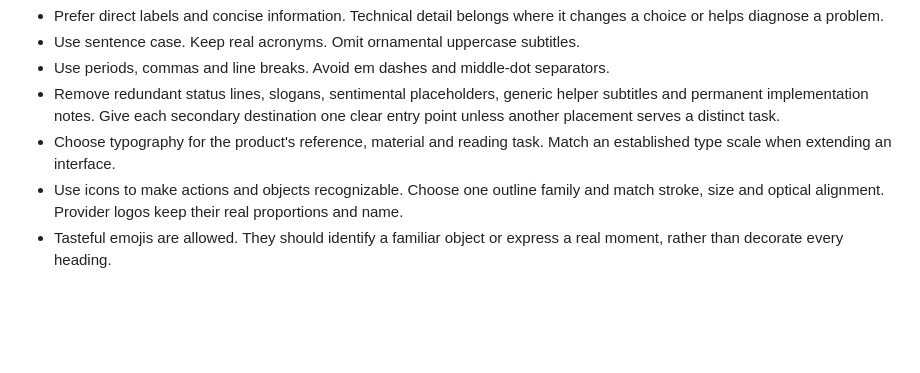
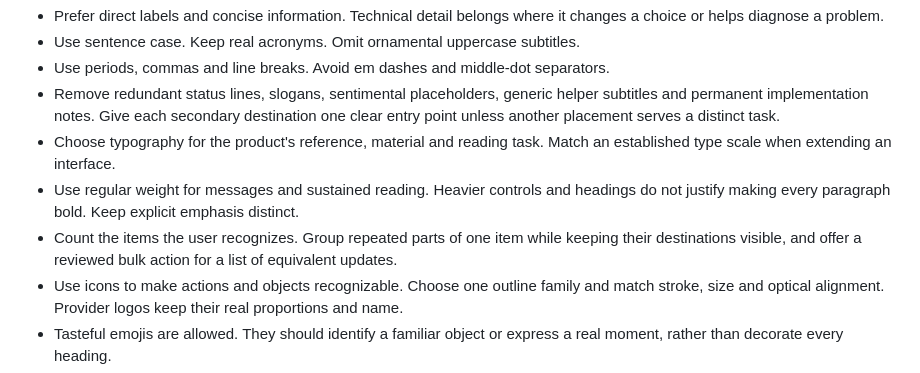
Before and after one commit to zF4ke/skills, a Markdown page: personal-ui/references/preferences.md, the part around the change. Rendered like a GitHub page; blank space fills up the shorter version.

Commit message:
Keep message prose regular and group repeated update parts

```diff
--- a/personal-ui/references/preferences.md
+++ b/personal-ui/references/preferences.md
@@ -9,6 +9,8 @@ The owner values clean, modern interfaces that feel intentional. Minimal means t
 - Use periods, commas and line breaks. Avoid em dashes and middle-dot separators.
 - Remove redundant status lines, slogans, sentimental placeholders, generic helper subtitles and permanent implementation notes. Give each secondary destination one clear entry point unless another placement serves a distinct task.
 - Choose typography for the product's reference, material and reading task. Match an established type scale when extending an interface.
+- Use regular weight for messages and sustained reading. Heavier controls and headings do not justify making every paragraph bold. Keep explicit emphasis distinct.
+- Count the items the user recognizes. Group repeated parts of one item while keeping their destinations visible, and offer a reviewed bulk action for a list of equivalent updates.
 - Use icons to make actions and objects recognizable. Choose one outline family and match stroke, size and optical alignment. Provider logos keep their real proportions and name.
 - Tasteful emojis are allowed. They should identify a familiar object or express a real moment, rather than decorate every heading.
 - Prefer springs and continuity. Opening, changing and completing should feel responsive and coherent. Honor reduced motion.
```
